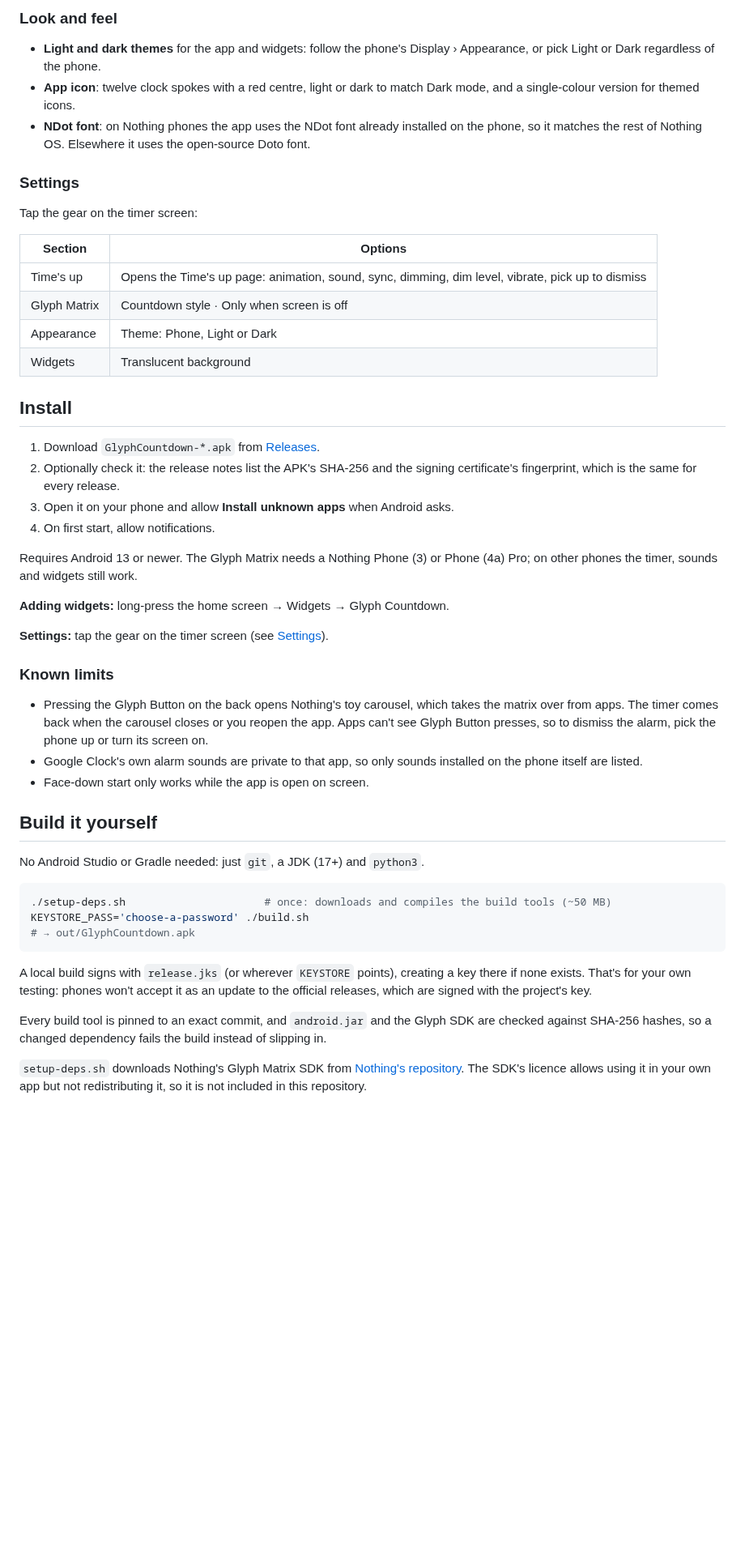
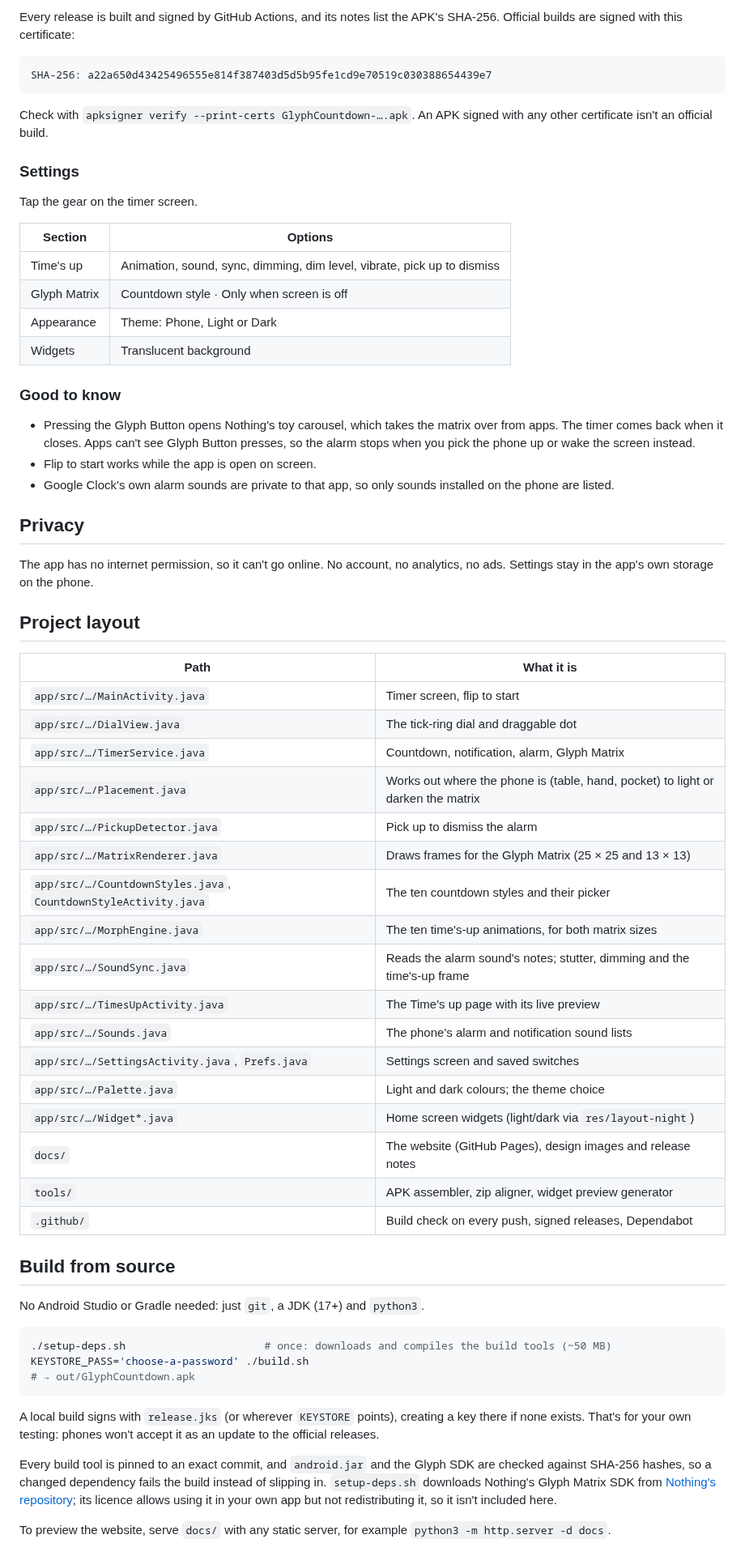
Before and after one commit to m0n0t0ne0ne/glyph-countdown, a Markdown page: README.md, the part around one of its changes. Shown at 81% size. Drawn GitHub-style; blank space fills up the shorter version.

````diff
--- a/README.md
+++ b/README.md
@@ -133,47 +67,56 @@ duration you last set in the app.
 
-### Look and feel
-- **Light and dark themes** for the app and widgets: follow the phone's Display › Appearance,
-  or pick Light or Dark regardless of the phone.
-- **App icon**: twelve clock spokes with a red centre, light or dark to match Dark mode, and a
-  single-colour version for themed icons.
-- **NDot font**: on Nothing phones the app uses the NDot font already installed on the phone,
-  so it matches the rest of Nothing OS. Elsewhere it uses the open-source Doto font.
+Every release is built and signed by GitHub Actions, and its notes list the APK's SHA-256. Official builds are signed with this certificate:
+
+```
+SHA-256: a22a650d43425496555e814f387403d5d5b95fe1cd9e70519c030388654439e7
+```
+
+Check with `apksigner verify --print-certs GlyphCountdown-….apk`. An APK signed with any other certificate isn't an official build.
 
 ### Settings
-Tap the gear on the timer screen:
+
+Tap the gear on the timer screen.
 
 | Section | Options |
 |---|---|
-| Time's up | Opens the Time's up page: animation, sound, sync, dimming, dim level, vibrate, pick up to dismiss |
+| Time's up | Animation, sound, sync, dimming, dim level, vibrate, pick up to dismiss |
 | Glyph Matrix | Countdown style · Only when screen is off |
 | Appearance | Theme: Phone, Light or Dark |
 | Widgets | Translucent background |
 
-## Install
+### Good to know
 
-1. Download `GlyphCountdown-*.apk` from [Releases](../../releases).
-2. Optionally check it: the release notes list the APK's SHA-256 and the signing
-   certificate's fingerprint, which is the same for every release.
-3. Open it on your phone and allow **Install unknown apps** when Android asks.
-4. On first start, allow notifications.
+- Pressing the Glyph Button opens Nothing's toy carousel, which takes the matrix over from apps. The timer comes back when it closes. Apps can't see Glyph Button presses, so the alarm stops when you pick the phone up or wake the screen instead.
+- Flip to start works while the app is open on screen.
+- Google Clock's own alarm sounds are private to that app, so only sounds installed on the phone are listed.
 
-Requires Android 13 or newer. The Glyph Matrix needs a Nothing Phone (3) or Phone (4a) Pro; on
-other phones the timer, sounds and widgets still work.
+## Privacy
 
-**Adding widgets:** long-press the home screen → Widgets → Glyph Countdown.
+The app has no internet permission, so it can't go online. No account, no analytics, no ads. Settings stay in the app's own storage on the phone.
 
-**Settings:** tap the gear on the timer screen (see [Settings](#settings)).
+## Project layout
 
-### Known limits
+| Path | What it is |
+|---|---|
+| `app/src/…/MainActivity.java` | Timer screen, flip to start |
+| `app/src/…/DialView.java` | The tick-ring dial and draggable dot |
+| `app/src/…/TimerService.java` | Countdown, notification, alarm, Glyph Matrix |
+| `app/src/…/Placement.java` | Works out where the phone is (table, hand, pocket) to light or darken the matrix |
+| `app/src/…/PickupDetector.java` | Pick up to dismiss the alarm |
+| `app/src/…/MatrixRenderer.java` | Draws frames for the Glyph Matrix (25 × 25 and 13 × 13) |
+| `app/src/…/CountdownStyles.java`, `CountdownStyleActivity.java` | The ten countdown styles and their picker |
+| `app/src/…/MorphEngine.java` | The ten time's-up animations, for both matrix sizes |
+| `app/src/…/SoundSync.java` | Reads the alarm sound's notes; stutter, dimming and the time's-up frame |
+| `app/src/…/TimesUpActivity.java` | The Time's up page with its live preview |
+| `app/src/…/Sounds.java` | The phone's alarm and notification sound lists |
+| `app/src/…/SettingsActivity.java`, `Prefs.java` | Settings screen and saved switches |
+| `app/src/…/Palette.java` | Light and dark colours; the theme choice |
+| `app/src/…/Widget*.java` | Home screen widgets (light/dark via `res/layout-night`) |
+| `docs/` | The website (GitHub Pages), design images and release notes |
+| `tools/` | APK assembler, zip aligner, widget preview generator |
+| `.github/` | Build check on every push, signed releases, Dependabot |
 
-- Pressing the Glyph Button on the back opens Nothing's toy carousel, which takes the matrix
-  over from apps. The timer comes back when the carousel closes or you reopen the app. Apps
-  can't see Glyph Button presses, so to dismiss the alarm, pick the phone up or turn its screen on.
-- Google Clock's own alarm sounds are private to that app, so only sounds installed on the
-  phone itself are listed.
-- Face-down start only works while the app is open on screen.
-
-## Build it yourself
+## Build from source
 
 No Android Studio or Gradle needed: just `git`, a JDK (17+) and `python3`.
 
@@ -183,15 +126,9 @@ KEYSTORE_PASS='choose-a-password' ./build.sh
 # → out/GlyphCountdown.apk
 ```
 
-A local build signs with `release.jks` (or wherever `KEYSTORE` points), creating a key there
-if none exists. That's for your own testing: phones won't accept it as an update to the
-official releases, which are signed with the project's key.
+A local build signs with `release.jks` (or wherever `KEYSTORE` points), creating a key there if none exists. That's for your own testing: phones won't accept it as an update to the official releases.
 
-Every build tool is pinned to an exact commit, and `android.jar` and the Glyph SDK are checked
-against SHA-256 hashes, so a changed dependency fails the build instead of slipping in.
+Every build tool is pinned to an exact commit, and `android.jar` and the Glyph SDK are checked against SHA-256 hashes, so a changed dependency fails the build instead of slipping in. `setup-deps.sh` downloads Nothing's Glyph Matrix SDK from [Nothing's repository](https://github.com/Nothing-Developer-Programme/GlyphMatrix-Developer-Kit); its licence allows using it in your own app but not redistributing it, so it isn't included here.
 
-`setup-deps.sh` downloads Nothing's Glyph Matrix SDK from
-[Nothing's repository](https://github.com/Nothing-Developer-Programme/GlyphMatrix-Developer-Kit).
-The SDK's licence allows using it in your own app but not redistributing it, so it is
-not included in this repository.
+To preview the website, serve `docs/` with any static server, for example `python3 -m http.server -d docs`.
 
````
Also changed, not shown: other parts of README.md (+51 -153 lines), THIRD-PARTY-NOTICES.md (+2 -2 lines), docs/design/times-up-page.png, 6 other files.
